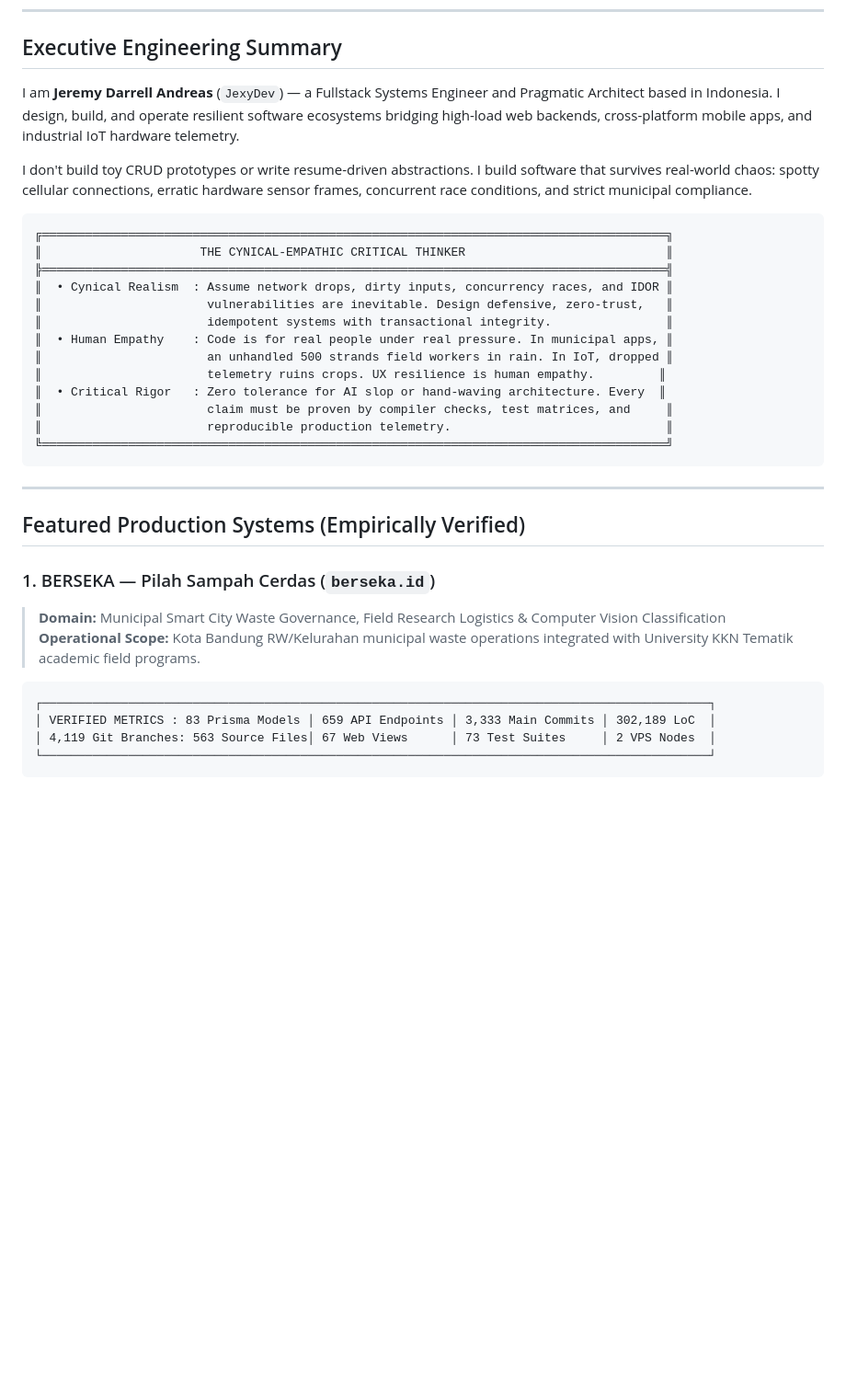
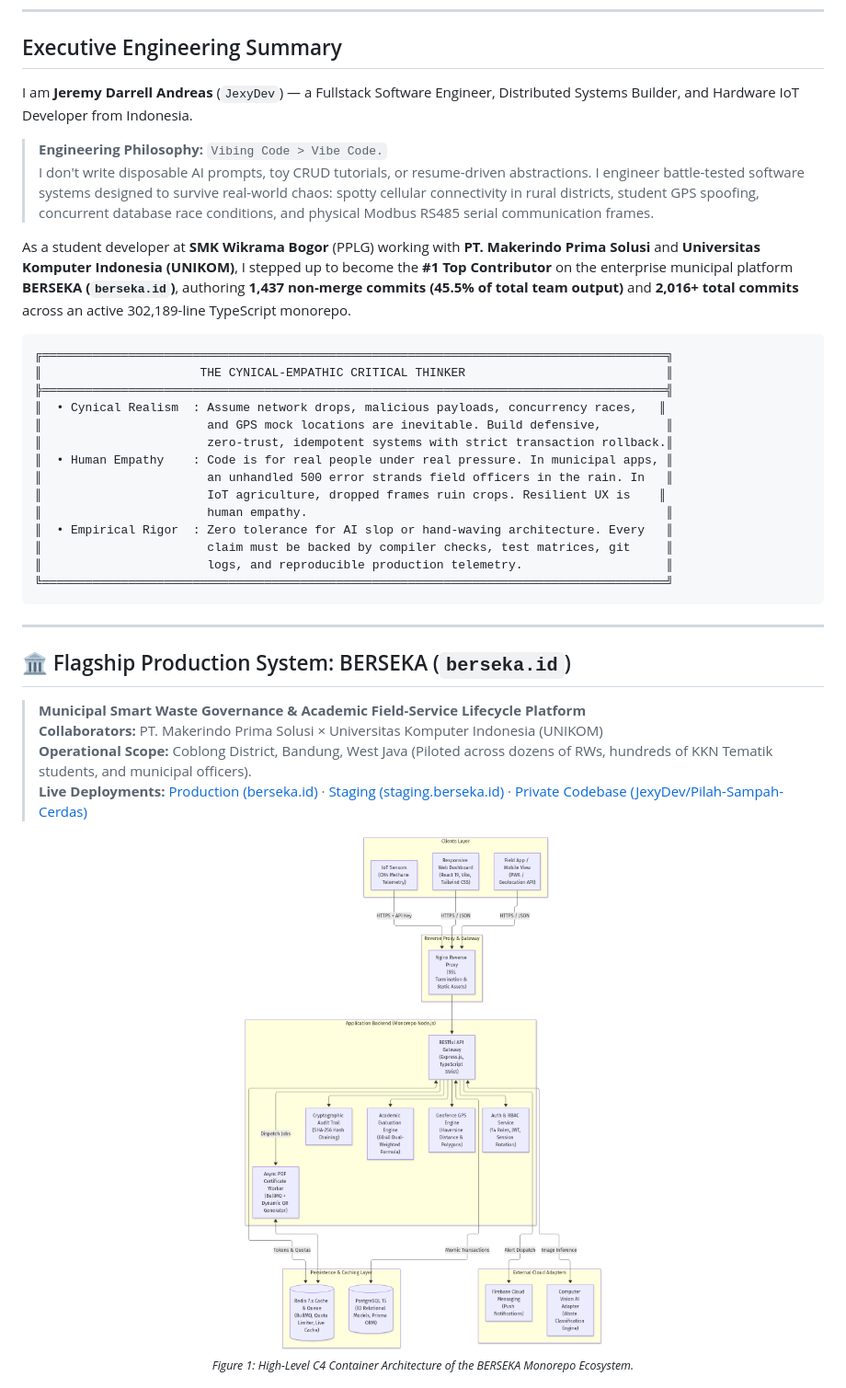
Before and after one commit to JexyDev/JexyDev, a Markdown page: README.md, the part around one of its changes. Shown at 92% size. GitHub-like rendering; pictures changed too: assets/berseka-architecture.png (added); blank space fills up the shorter version.

````diff
--- a/README.md
+++ b/README.md
@@ -15,38 +14,42 @@
 
 ## Executive Engineering Summary
 
-I am **Jeremy Darrell Andreas** (`JexyDev`) — a Fullstack Systems Engineer and Pragmatic Architect based in Indonesia. I design, build, and operate resilient software ecosystems bridging high-load web backends, cross-platform mobile apps, and industrial IoT hardware telemetry.
+I am **Jeremy Darrell Andreas** (`JexyDev`) — a Fullstack Software Engineer, Distributed Systems Builder, and Hardware IoT Developer from Indonesia.
 
-I don't build toy CRUD prototypes or write resume-driven abstractions. I build software that survives real-world chaos: spotty cellular connections, erratic hardware sensor frames, concurrent race conditions, and strict municipal compliance.
+> **Engineering Philosophy:** `Vibing Code > Vibe Code.`
+> I don't write disposable AI prompts, toy CRUD tutorials, or resume-driven abstractions. I engineer battle-tested software systems designed to survive real-world chaos: spotty cellular connectivity in rural districts, student GPS spoofing, concurrent database race conditions, and physical Modbus RS485 serial communication frames.
+
+As a student developer at **SMK Wikrama Bogor** (PPLG) working with **PT. Makerindo Prima Solusi** and **Universitas Komputer Indonesia (UNIKOM)**, I stepped up to become the **#1 Top Contributor** on the enterprise municipal platform **BERSEKA (`berseka.id`)**, authoring **1,437 non-merge commits (45.5% of total team output)** and **2,016+ total commits** across an active 302,189-line TypeScript monorepo.
 
 ```
 ╔═══════════════════════════════════════════════════════════════════════════════════════╗
 ║                      THE CYNICAL-EMPATHIC CRITICAL THINKER                            ║
 ╠═══════════════════════════════════════════════════════════════════════════════════════╣
-║  • Cynical Realism  : Assume network drops, dirty inputs, concurrency races, and IDOR ║
-║                       vulnerabilities are inevitable. Design defensive, zero-trust,   ║
-║                       idempotent systems with transactional integrity.                ║
+║  • Cynical Realism  : Assume network drops, malicious payloads, concurrency races,   ║
+║                       and GPS mock locations are inevitable. Build defensive,         ║
+║                       zero-trust, idempotent systems with strict transaction rollback.║
 ║  • Human Empathy    : Code is for real people under real pressure. In municipal apps, ║
-║                       an unhandled 500 strands field workers in rain. In IoT, dropped ║
-║                       telemetry ruins crops. UX resilience is human empathy.         ║
-║  • Critical Rigor   : Zero tolerance for AI slop or hand-waving architecture. Every  ║
-║                       claim must be proven by compiler checks, test matrices, and     ║
-║                       reproducible production telemetry.                              ║
+║                       an unhandled 500 error strands field officers in the rain. In   ║
+║                       IoT agriculture, dropped frames ruin crops. Resilient UX is    ║
+║                       human empathy.                                                  ║
+║  • Empirical Rigor  : Zero tolerance for AI slop or hand-waving architecture. Every   ║
+║                       claim must be backed by compiler checks, test matrices, git     ║
+║                       logs, and reproducible production telemetry.                    ║
 ╚═══════════════════════════════════════════════════════════════════════════════════════╝
 ```
 
 ---
 
-## Featured Production Systems (Empirically Verified)
+## 🏛️ Flagship Production System: BERSEKA (`berseka.id`)
 
-### 1. BERSEKA — Pilah Sampah Cerdas (`berseka.id`)
-> **Domain:** Municipal Smart City Waste Governance, Field Research Logistics & Computer Vision Classification
-> **Operational Scope:** Kota Bandung RW/Kelurahan municipal waste operations integrated with University KKN Tematik academic field programs.
+> **Municipal Smart Waste Governance & Academic Field-Service Lifecycle Platform**
+> **Collaborators:** PT. Makerindo Prima Solusi × Universitas Komputer Indonesia (UNIKOM)
+> **Operational Scope:** Coblong District, Bandung, West Java (Piloted across dozens of RWs, hundreds of KKN Tematik students, and municipal officers).
+> **Live Deployments:** [Production (berseka.id)](https://berseka.id) · [Staging (staging.berseka.id)](https://staging.berseka.id) · [Private Codebase (JexyDev/Pilah-Sampah-Cerdas)](https://github.com/JexyDev/Pilah-Sampah-Cerdas)
 
-```
-┌─────────────────────────────────────────────────────────────────────────────────────────────┐
-│ VERIFIED METRICS : 83 Prisma Models │ 659 API Endpoints │ 3,333 Main Commits │ 302,189 LoC  │
-│ 4,119 Git Branches: 563 Source Files│ 67 Web Views      │ 73 Test Suites     │ 2 VPS Nodes  │
-└─────────────────────────────────────────────────────────────────────────────────────────────┘
-```
+<p align="center">
+  <img src="./assets/berseka-architecture.png" alt="BERSEKA C4 High-Level System Architecture" width="90%"/>
+  <br/>
+  <sub><i>Figure 1: High-Level C4 Container Architecture of the BERSEKA Monorepo Ecosystem.</i></sub>
+</p>
 
````
Also changed, not shown: other parts of README.md (+85 -89 lines).
